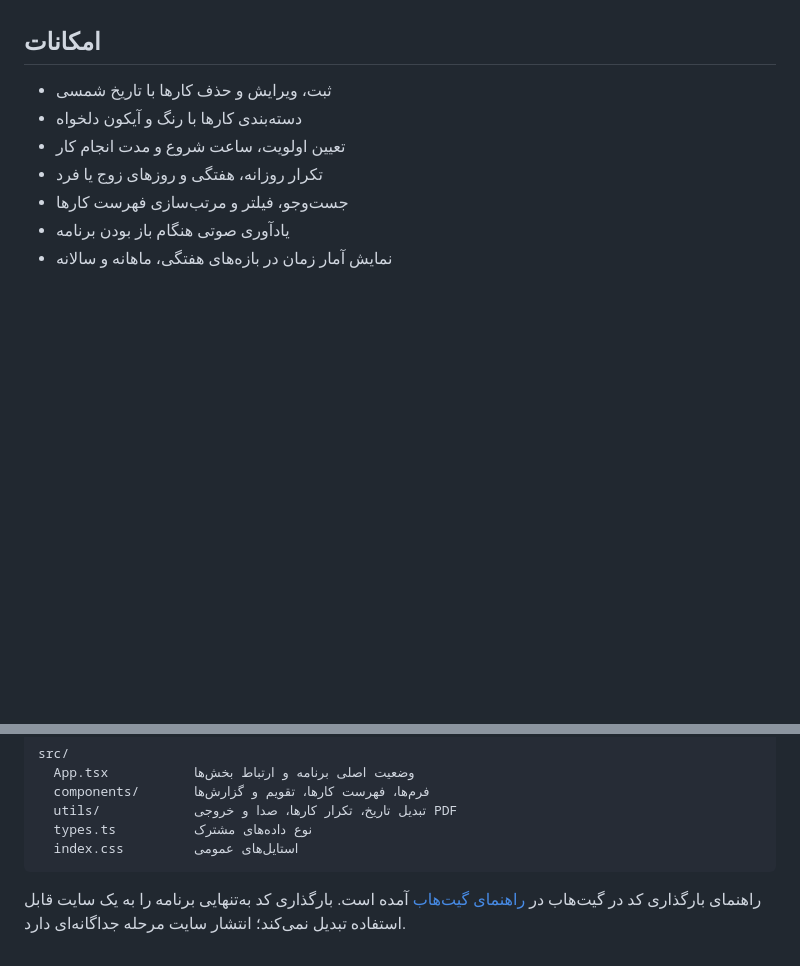
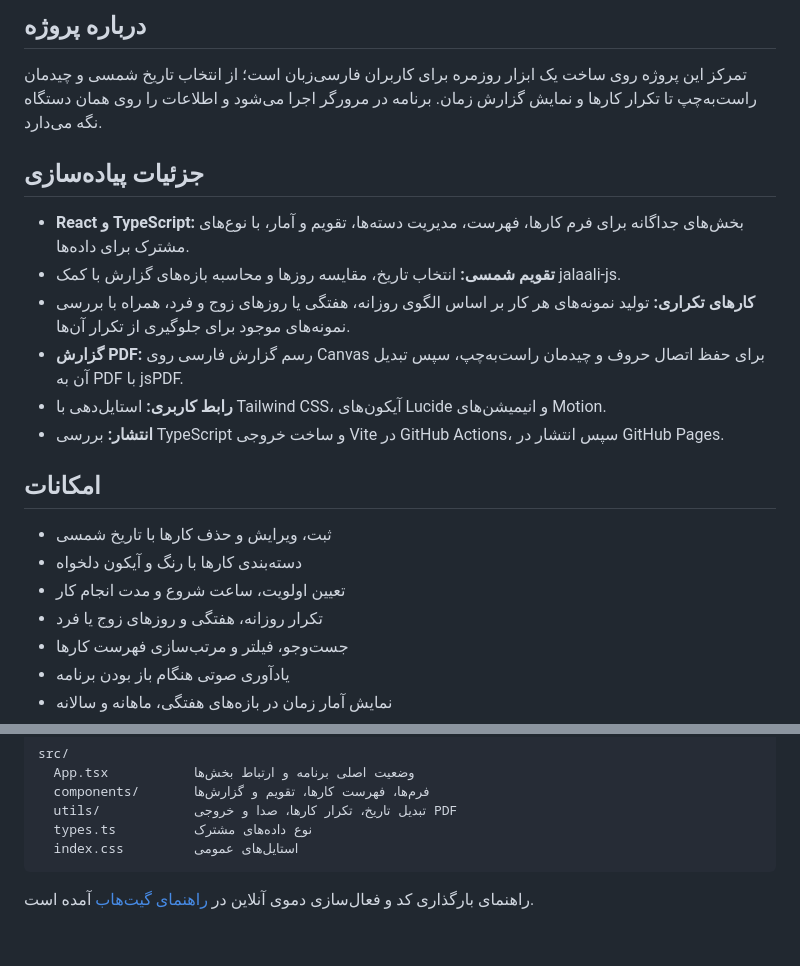
Before and after one commit to reza-akbarzadeh/modiriat-karha, a Markdown page: README.md, 2 parts joined by grey strips. GitHub-like rendering; blank space fills up the shorter version.

````diff
--- a/README.md
+++ b/README.md
@@ -4,3 +17,15 @@
+## درباره پروژه
+
+تمرکز این پروژه روی ساخت یک ابزار روزمره برای کاربران فارسی‌زبان است؛ از انتخاب تاریخ شمسی و چیدمان راست‌به‌چپ تا تکرار کارها و نمایش گزارش زمان. برنامه در مرورگر اجرا می‌شود و اطلاعات را روی همان دستگاه نگه می‌دارد.
+
+## جزئیات پیاده‌سازی
+
+- **React و TypeScript:** بخش‌های جداگانه برای فرم کارها، فهرست، مدیریت دسته‌ها، تقویم و آمار، با نوع‌های مشترک برای داده‌ها.
+- **تقویم شمسی:** انتخاب تاریخ، مقایسه روزها و محاسبه بازه‌های گزارش با کمک jalaali-js.
+- **کارهای تکراری:** تولید نمونه‌های هر کار بر اساس الگوی روزانه، هفتگی یا روزهای زوج و فرد، همراه با بررسی نمونه‌های موجود برای جلوگیری از تکرار آن‌ها.
+- **گزارش PDF:** رسم گزارش فارسی روی Canvas برای حفظ اتصال حروف و چیدمان راست‌به‌چپ، سپس تبدیل آن به PDF با jsPDF.
+- **رابط کاربری:** استایل‌دهی با Tailwind CSS، آیکون‌های Lucide و انیمیشن‌های Motion.
+- **انتشار:** بررسی TypeScript و ساخت خروجی Vite در GitHub Actions، سپس انتشار در GitHub Pages.
 
 ## امکانات
 
@@ -54,4 +79,4 @@ src/
   index.css         استایل‌های عمومی
 ```
 
-راهنمای بارگذاری کد در گیت‌هاب در [راهنمای گیت‌هاب](docs/GITHUB.md) آمده است. بارگذاری کد به‌تنهایی برنامه را به یک سایت قابل استفاده تبدیل نمی‌کند؛ انتشار سایت مرحله جداگانه‌ای دارد.
+راهنمای بارگذاری کد و فعال‌سازی دموی آنلاین در [راهنمای گیت‌هاب](docs/GITHUB.md) آمده است.
````
Also changed, not shown: other parts of README.md (+15 -2 lines), docs/GITHUB.md (+29 -1 lines), docs/images/statistics-desktop.png (added), docs/images/tasks-desktop.png (added), 2 other files.
